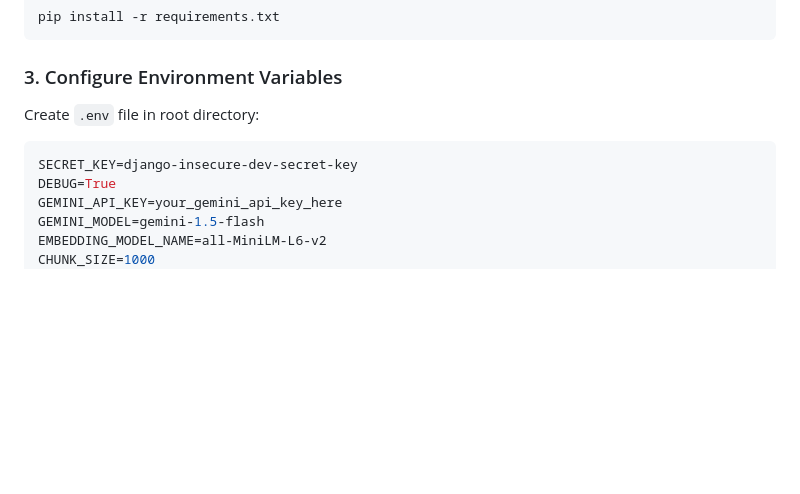
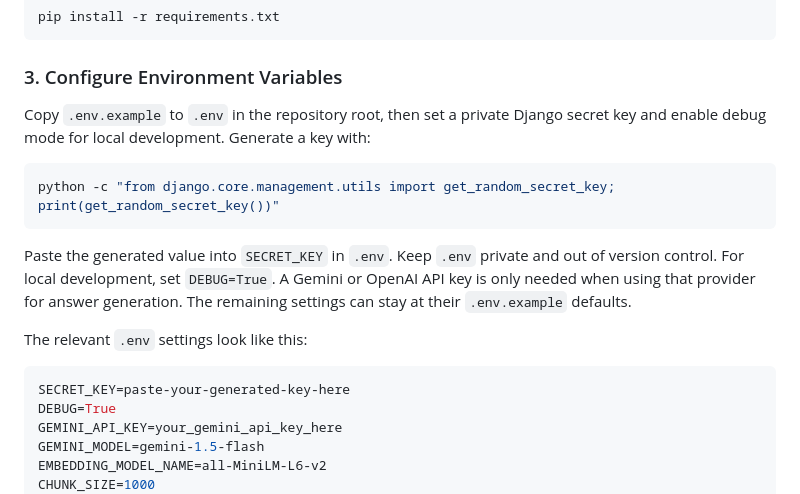
Before and after one commit to Dhanaraj2410/AI-Powered-Document-IntelligenceRAG-Assistant, a Markdown page: README.md, the part around the change. Drawn GitHub-style; blank space fills up the shorter version.

Commit message:
docs: improve local environment setup guidance

````diff
--- a/README.md
+++ b/README.md
@@ -122,10 +122,23 @@ pip install -r requirements.txt
 
 ### 3. Configure Environment Variables
 
-Create `.env` file in root directory:
+Copy `.env.example` to `.env` in the repository root, then set a private
+Django secret key and enable debug mode for local development. Generate a key
+with:
+
+```bash
+python -c "from django.core.management.utils import get_random_secret_key; print(get_random_secret_key())"
+```
+
+Paste the generated value into `SECRET_KEY` in `.env`. Keep `.env` private and
+out of version control. For local development, set `DEBUG=True`. A Gemini or
+OpenAI API key is only needed when using that provider for answer generation.
+The remaining settings can stay at their `.env.example` defaults.
+
+The relevant `.env` settings look like this:
 
 ```env
-SECRET_KEY=django-insecure-dev-secret-key
+SECRET_KEY=paste-your-generated-key-here
 DEBUG=True
 GEMINI_API_KEY=your_gemini_api_key_here
 GEMINI_MODEL=gemini-1.5-flash
````
